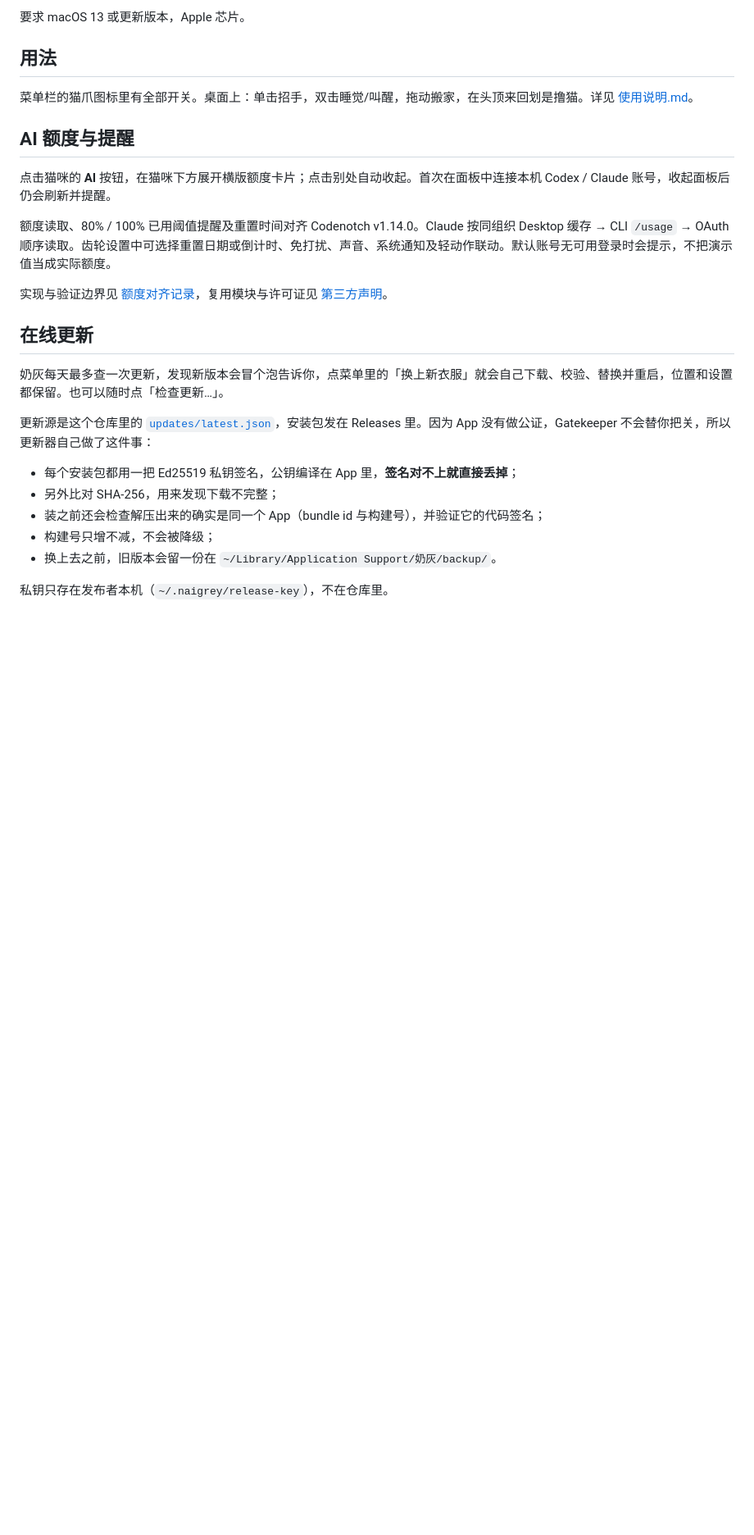
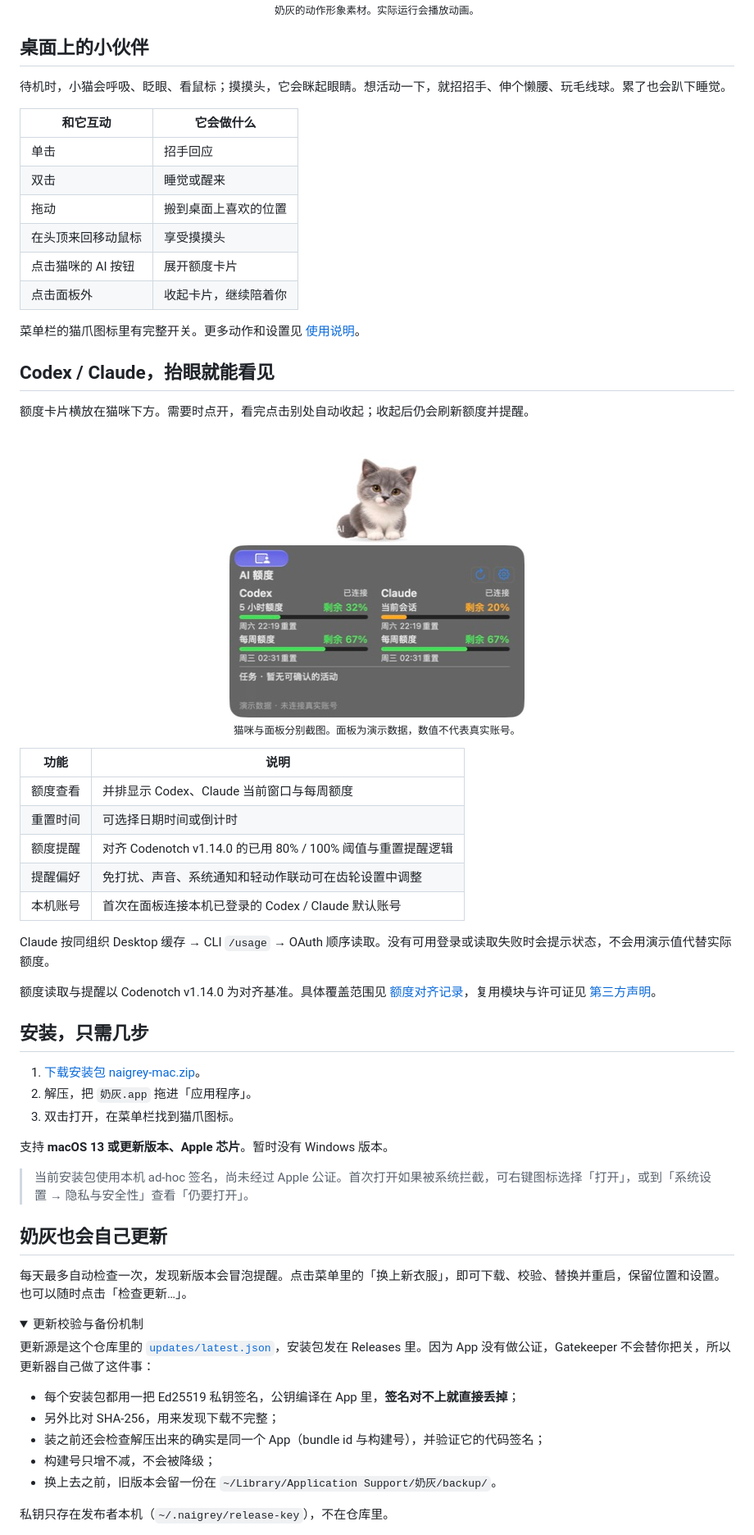
Before and after one commit to freedomxia/naigrey-pet, a Markdown page: README.md, the part around one of its changes. Shown at 82% size. Drawn GitHub-style; pictures changed too: docs/images/desktop-cat.png (added), docs/images/quota-panel.png (added); folded sections open; blank space fills up the shorter version.

Commit message:
docs: refresh README with cat and quota panel previews

```diff
--- a/README.md
+++ b/README.md
@@ -12,21 +16,65 @@ App 是本机 ad-hoc 签名、没有做 Apple 公证，所以第一次打开可
 
-要求 macOS 13 或更新版本，Apple 芯片。
+<sub>奶灰的动作形象素材。实际运行会播放动画。</sub>
 
-## 用法
+</div>
 
-菜单栏的猫爪图标里有全部开关。桌面上：单击招手，双击睡觉/叫醒，拖动搬家，在头顶来回划是撸猫。详见 [使用说明.md](使用说明.md)。
+## 桌面上的小伙伴
 
-## AI 额度与提醒
+待机时，小猫会呼吸、眨眼、看鼠标；摸摸头，它会眯起眼睛。想活动一下，就招招手、伸个懒腰、玩毛线球。累了也会趴下睡觉。
 
-点击猫咪的 **AI** 按钮，在猫咪下方展开横版额度卡片；点击别处自动收起。首次在面板中连接本机 Codex / Claude 账号，收起面板后仍会刷新并提醒。
+| 和它互动 | 它会做什么 |
+| --- | --- |
+| 单击 | 招手回应 |
+| 双击 | 睡觉或醒来 |
+| 拖动 | 搬到桌面上喜欢的位置 |
+| 在头顶来回移动鼠标 | 享受摸摸头 |
+| 点击猫咪的 AI 按钮 | 展开额度卡片 |
+| 点击面板外 | 收起卡片，继续陪着你 |
 
-额度读取、80% / 100% 已用阈值提醒及重置时间对齐 Codenotch v1.14.0。Claude 按同组织 Desktop 缓存 → CLI `/usage` → OAuth 顺序读取。齿轮设置中可选择重置日期或倒计时、免打扰、声音、系统通知及轻动作联动。默认账号无可用登录时会提示，不把演示值当成实际额度。
+菜单栏的猫爪图标里有完整开关。更多动作和设置见 [使用说明](使用说明.md)。
 
-实现与验证边界见 [额度对齐记录](docs/AI-Codenotch对齐记录.md)，复用模块与许可证见 [第三方声明](THIRD_PARTY_NOTICES.md)。
+## Codex / Claude，抬眼就能看见
 
-## 在线更新
+额度卡片横放在猫咪下方。需要时点开，看完点击别处自动收起；收起后仍会刷新额度并提醒。
 
-奶灰每天最多查一次更新，发现新版本会冒个泡告诉你，点菜单里的「换上新衣服」就会自己下载、校验、替换并重启，位置和设置都保留。也可以随时点「检查更新…」。
+<div align="center">
+
+<img src="docs/images/desktop-cat.png" alt="桌面上实际运行的奶灰小猫和 AI 按钮" width="143">
+<br>
+<img src="docs/images/quota-panel.png" alt="额度卡片实际截图：并排显示 Codex 与 Claude 的当前额度、每周额度和重置时间" width="360">
+
+<sub>猫咪与面板分别截图。面板为演示数据，数值不代表真实账号。</sub>
+
+</div>
+
+| 功能 | 说明 |
+| --- | --- |
+| 额度查看 | 并排显示 Codex、Claude 当前窗口与每周额度 |
+| 重置时间 | 可选择日期时间或倒计时 |
+| 额度提醒 | 对齐 Codenotch v1.14.0 的已用 80% / 100% 阈值与重置提醒逻辑 |
+| 提醒偏好 | 免打扰、声音、系统通知和轻动作联动可在齿轮设置中调整 |
+| 本机账号 | 首次在面板连接本机已登录的 Codex / Claude 默认账号 |
+
+Claude 按同组织 Desktop 缓存 → CLI `/usage` → OAuth 顺序读取。没有可用登录或读取失败时会提示状态，不会用演示值代替实际额度。
+
+额度读取与提醒以 Codenotch v1.14.0 为对齐基准。具体覆盖范围见 [额度对齐记录](docs/AI-Codenotch对齐记录.md)，复用模块与许可证见 [第三方声明](THIRD_PARTY_NOTICES.md)。
+
+## 安装，只需几步
+
+1. [下载安装包 naigrey-mac.zip](https://github.com/freedomxia/naigrey-pet/releases/latest/download/naigrey-mac.zip)。
+2. 解压，把 `奶灰.app` 拖进「应用程序」。
+3. 双击打开，在菜单栏找到猫爪图标。
+
+支持 **macOS 13 或更新版本、Apple 芯片**。暂时没有 Windows 版本。
+
+> 当前安装包使用本机 ad-hoc 签名，尚未经过 Apple 公证。首次打开如果被系统拦截，可右键图标选择「打开」，或到「系统设置 → 隐私与安全性」查看「仍要打开」。
+
+## 奶灰也会自己更新
+
+每天最多自动检查一次，发现新版本会冒泡提醒。点击菜单里的「换上新衣服」，即可下载、校验、替换并重启，保留位置和设置。也可以随时点击「检查更新…」。
+
+<details>
+<summary>更新校验与备份机制</summary>
 
 更新源是这个仓库里的 [`updates/latest.json`](updates/latest.json)，安装包发在 Releases 里。因为 App 没有做公证，Gatekeeper 不会替你把关，所以更新器自己做了这件事：
 
```
Also changed, not shown: other parts of README.md (+31 -19 lines), 1 other file.
